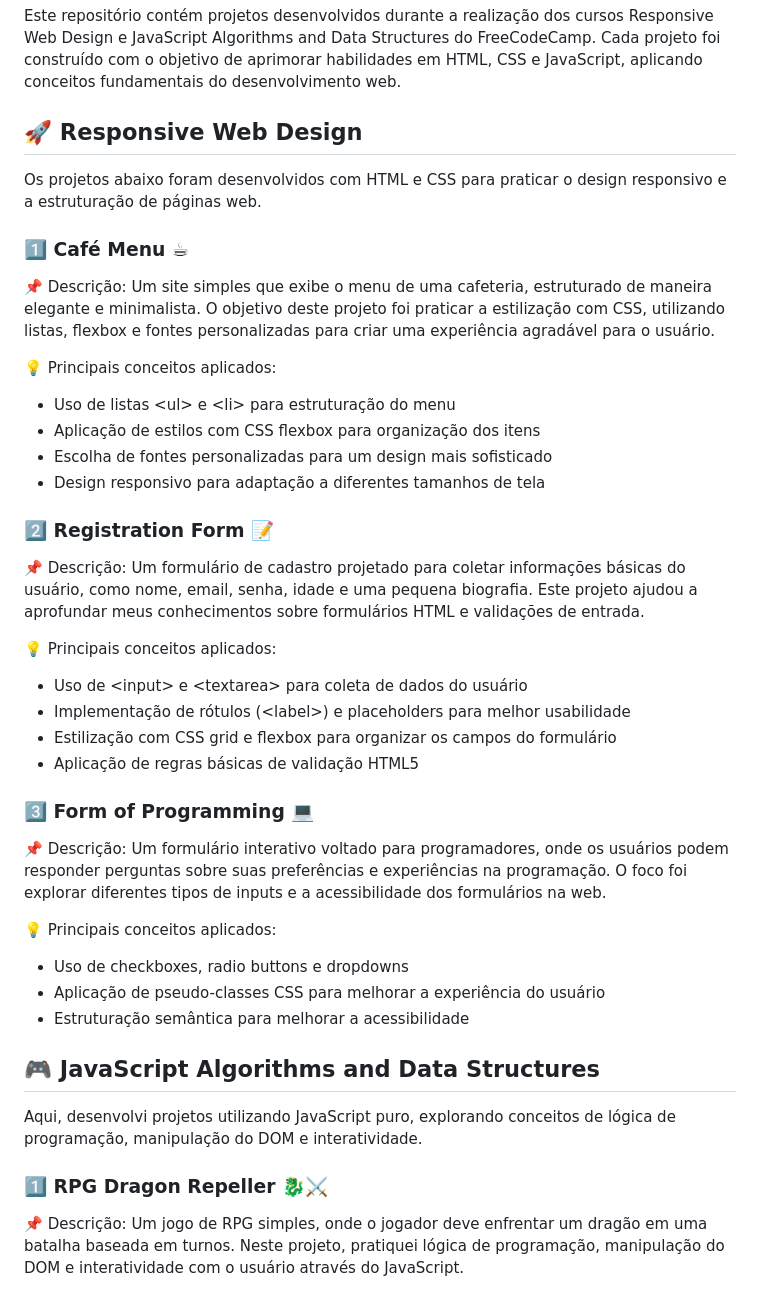
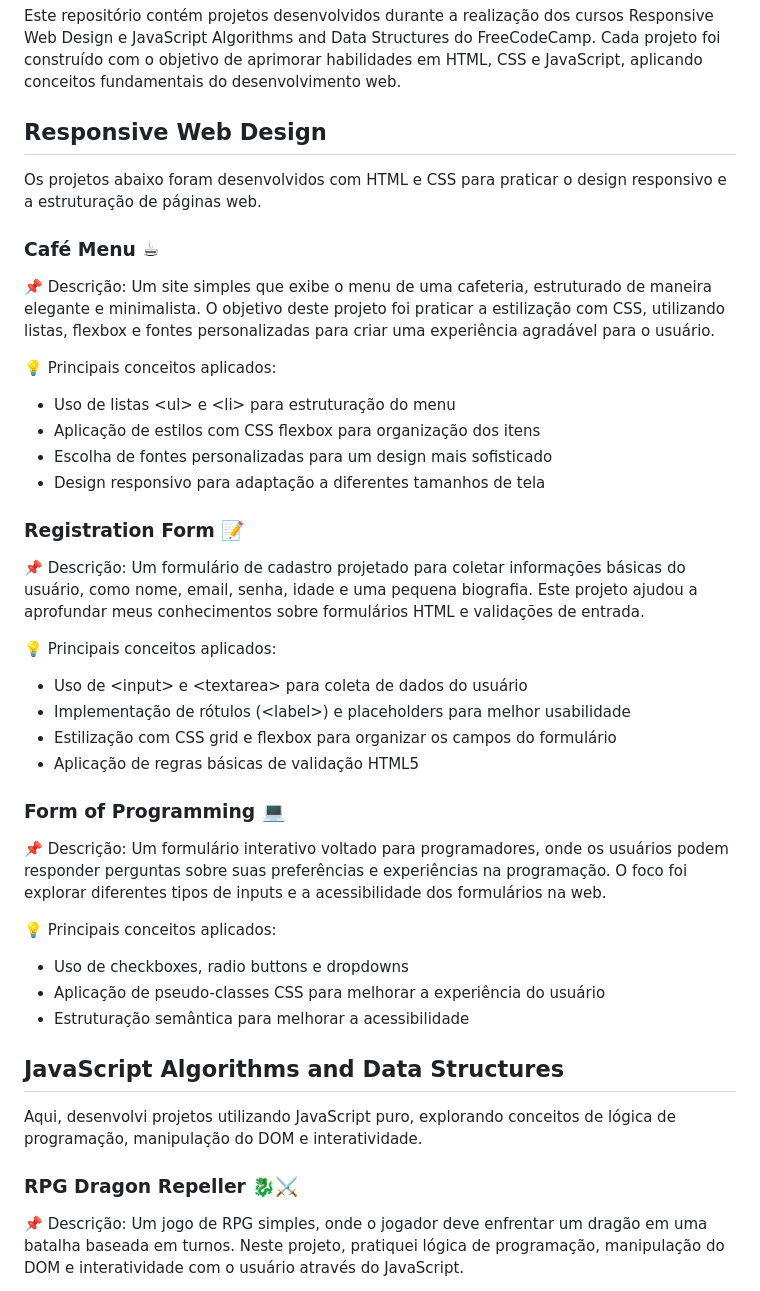
Before and after one commit to brubru8888/html-css-javascript, a Markdown page: README.md, the part around the change. GitHub-like rendering.

```diff
--- a/README.md
+++ b/README.md
@@ -1,10 +1,10 @@
 # 🎓 FreeCodeCamp Projects
 Este repositório contém projetos desenvolvidos durante a realização dos cursos Responsive Web Design e JavaScript Algorithms and Data Structures do FreeCodeCamp. Cada projeto foi construído com o objetivo de aprimorar habilidades em HTML, CSS e JavaScript, aplicando conceitos fundamentais do desenvolvimento web.
 
-## 🚀 Responsive Web Design
+## Responsive Web Design
 Os projetos abaixo foram desenvolvidos com HTML e CSS para praticar o design responsivo e a estruturação de páginas web.
 
-### 1️⃣ Café Menu ☕
+### Café Menu ☕
 📌 Descrição:
 Um site simples que exibe o menu de uma cafeteria, estruturado de maneira elegante e minimalista. O objetivo deste projeto foi praticar a estilização com CSS, utilizando listas, flexbox e fontes personalizadas para criar uma experiência agradável para o usuário.
 
@@ -15,7 +15,7 @@ Um site simples que exibe o menu de uma cafeteria, estruturado de maneira elegan
 * Escolha de fontes personalizadas para um design mais sofisticado
 * Design responsivo para adaptação a diferentes tamanhos de tela
 
-### 2️⃣ Registration Form 📝
+### Registration Form 📝
 📌 Descrição:
 Um formulário de cadastro projetado para coletar informações básicas do usuário, como nome, email, senha, idade e uma pequena biografia. Este projeto ajudou a aprofundar meus conhecimentos sobre formulários HTML e validações de entrada.
 
@@ -26,7 +26,7 @@ Um formulário de cadastro projetado para coletar informações básicas do usu
 * Estilização com CSS grid e flexbox para organizar os campos do formulário
 * Aplicação de regras básicas de validação HTML5
 
-### 3️⃣ Form of Programming 💻
+### Form of Programming 💻
 📌 Descrição:
 Um formulário interativo voltado para programadores, onde os usuários podem responder perguntas sobre suas preferências e experiências na programação. O foco foi explorar diferentes tipos de inputs e a acessibilidade dos formulários na web.
 
@@ -36,10 +36,10 @@ Um formulário interativo voltado para programadores, onde os usuários podem re
 * Aplicação de pseudo-classes CSS para melhorar a experiência do usuário
 * Estruturação semântica para melhorar a acessibilidade
 
-## 🎮 JavaScript Algorithms and Data Structures
+## JavaScript Algorithms and Data Structures
 Aqui, desenvolvi projetos utilizando JavaScript puro, explorando conceitos de lógica de programação, manipulação do DOM e interatividade.
 
-### 1️⃣ RPG Dragon Repeller 🐉⚔️
+### RPG Dragon Repeller 🐉⚔️
 📌 Descrição:
 Um jogo de RPG simples, onde o jogador deve enfrentar um dragão em uma batalha baseada em turnos. Neste projeto, pratiquei lógica de programação, manipulação do DOM e interatividade com o usuário através do JavaScript.
 
```
